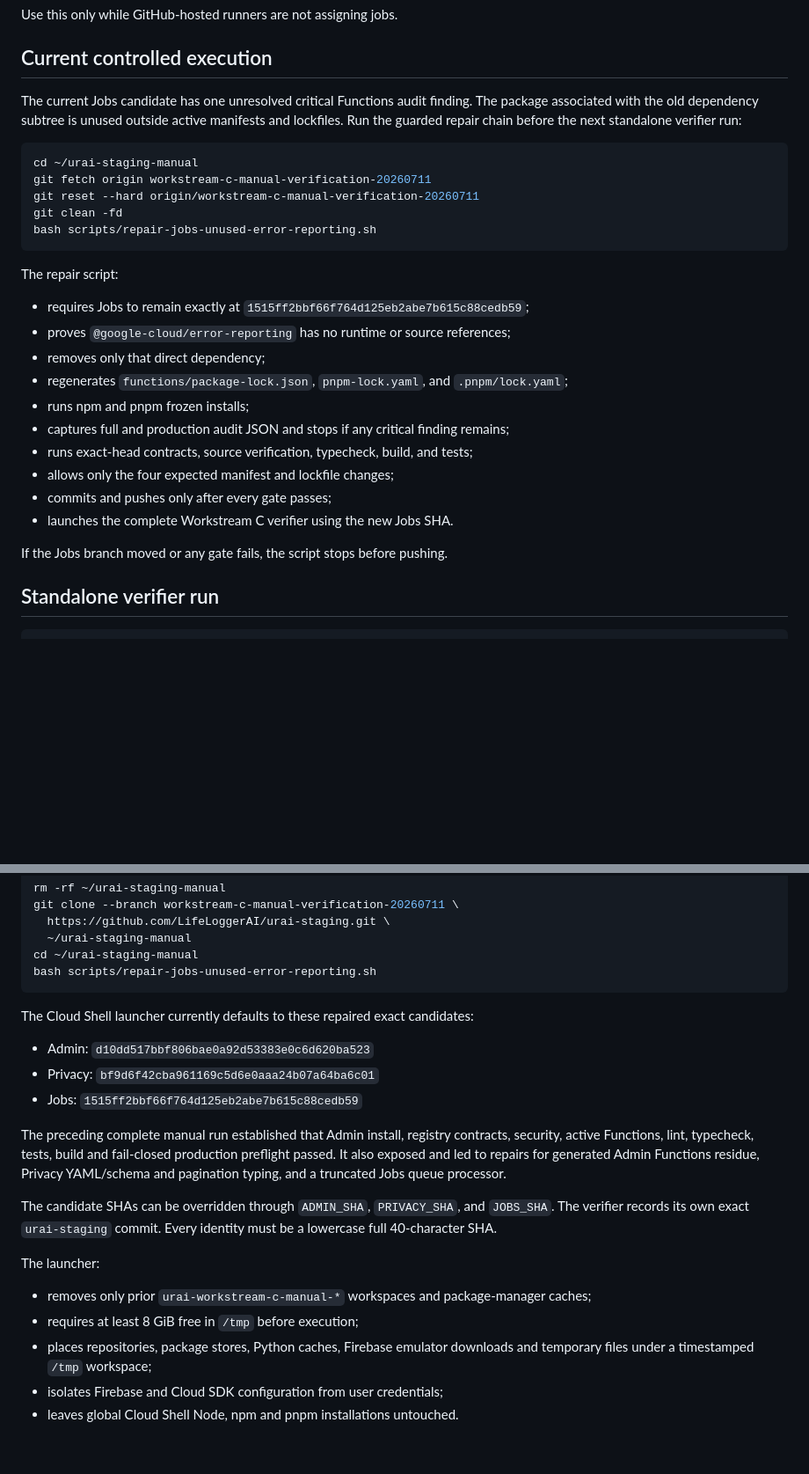
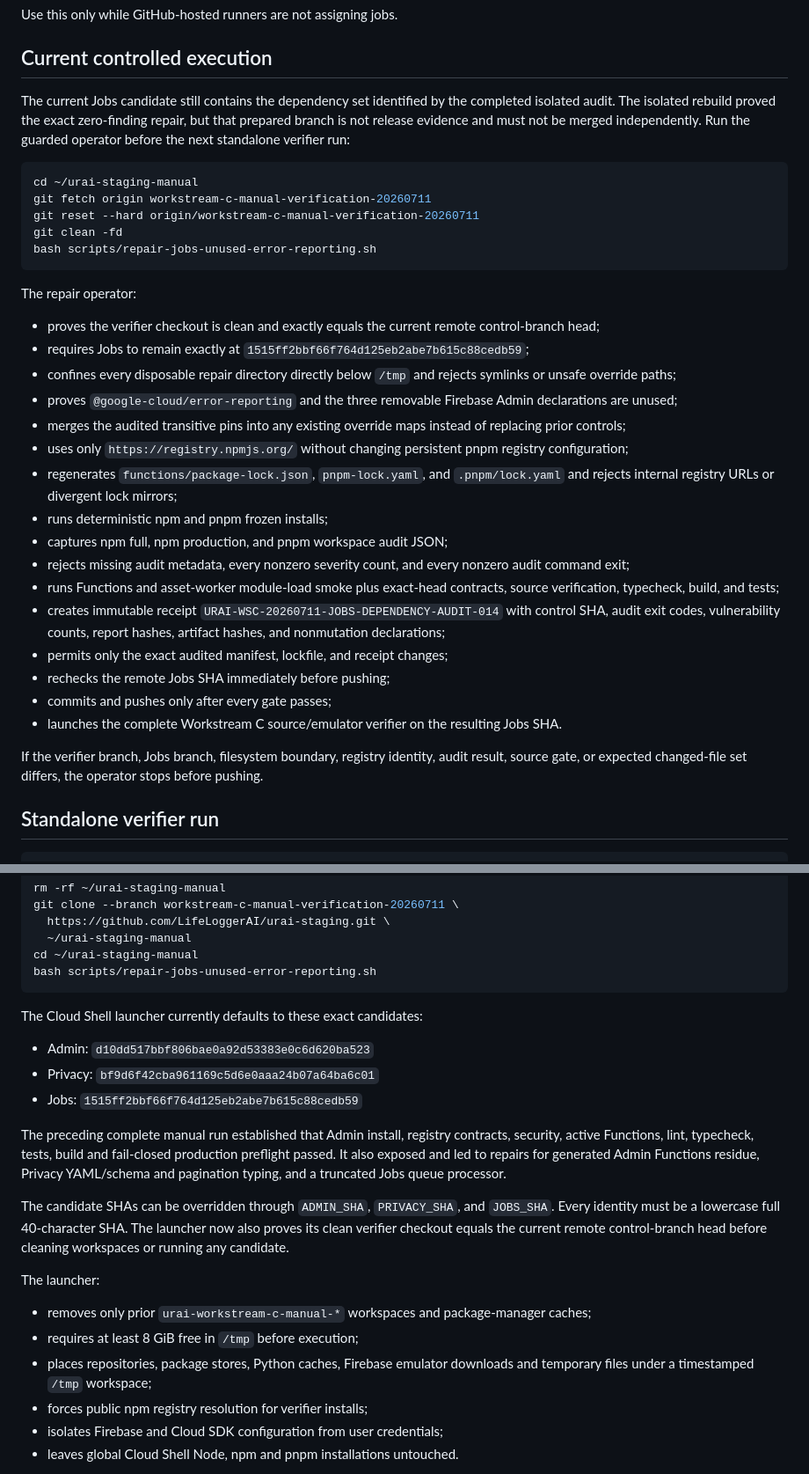
Before and after one commit to LifeLoggerAI/urai-staging, a Markdown page: docs/WORKSTREAM_C_MANUAL_VERIFICATION.md, 2 parts joined by grey strips. Shown at 88% size. Rendered like a GitHub page; blank space fills up the shorter version.

Commit message:
Document fail-closed Jobs repair and verifier authority

````diff
--- a/docs/WORKSTREAM_C_MANUAL_VERIFICATION.md
+++ b/docs/WORKSTREAM_C_MANUAL_VERIFICATION.md
@@ -4,7 +4,7 @@ Use this only while GitHub-hosted runners are not assigning jobs.
 
 ## Current controlled execution
 
-The current Jobs candidate has one unresolved critical Functions audit finding. The package associated with the old dependency subtree is unused outside active manifests and lockfiles. Run the guarded repair chain before the next standalone verifier run:
+The current Jobs candidate still contains the dependency set identified by the completed isolated audit. The isolated rebuild proved the exact zero-finding repair, but that prepared branch is not release evidence and must not be merged independently. Run the guarded operator before the next standalone verifier run:
 
 ```bash
 cd ~/urai-staging-manual
@@ -14,20 +14,26 @@ git clean -fd
 bash scripts/repair-jobs-unused-error-reporting.sh
 ```
 
-The repair script:
+The repair operator:
 
+- proves the verifier checkout is clean and exactly equals the current remote control-branch head;
 - requires Jobs to remain exactly at `1515ff2bbf66f764d125eb2abe7b615c88cedb59`;
-- proves `@google-cloud/error-reporting` has no runtime or source references;
-- removes only that direct dependency;
-- regenerates `functions/package-lock.json`, `pnpm-lock.yaml`, and `.pnpm/lock.yaml`;
-- runs npm and pnpm frozen installs;
-- captures full and production audit JSON and stops if any critical finding remains;
-- runs exact-head contracts, source verification, typecheck, build, and tests;
-- allows only the four expected manifest and lockfile changes;
+- confines every disposable repair directory directly below `/tmp` and rejects symlinks or unsafe override paths;
+- proves `@google-cloud/error-reporting` and the three removable Firebase Admin declarations are unused;
+- merges the audited transitive pins into any existing override maps instead of replacing prior controls;
+- uses only `https://registry.npmjs.org/` without changing persistent pnpm registry configuration;
+- regenerates `functions/package-lock.json`, `pnpm-lock.yaml`, and `.pnpm/lock.yaml` and rejects internal registry URLs or divergent lock mirrors;
+- runs deterministic npm and pnpm frozen installs;
+- captures npm full, npm production, and pnpm workspace audit JSON;
+- rejects missing audit metadata, every nonzero severity count, and every nonzero audit command exit;
+- runs Functions and asset-worker module-load smoke plus exact-head contracts, source verification, typecheck, build, and tests;
+- creates immutable receipt `URAI-WSC-20260711-JOBS-DEPENDENCY-AUDIT-014` with control SHA, audit exit codes, vulnerability counts, report hashes, artifact hashes, and nonmutation declarations;
+- permits only the exact audited manifest, lockfile, and receipt changes;
+- rechecks the remote Jobs SHA immediately before pushing;
 - commits and pushes only after every gate passes;
-- launches the complete Workstream C verifier using the new Jobs SHA.
+- launches the complete Workstream C source/emulator verifier on the resulting Jobs SHA.
 
-If the Jobs branch moved or any gate fails, the script stops before pushing.
+If the verifier branch, Jobs branch, filesystem boundary, registry identity, audit result, source gate, or expected changed-file set differs, the operator stops before pushing.
 
 ## Standalone verifier run
 
@@ -50,7 +56,7 @@ cd ~/urai-staging-manual
 bash scripts/repair-jobs-unused-error-reporting.sh
 ```
 
-The Cloud Shell launcher currently defaults to these repaired exact candidates:
+The Cloud Shell launcher currently defaults to these exact candidates:
 
 - Admin: `d10dd517bbf806bae0a92d53383e0c6d620ba523`
 - Privacy: `bf9d6f42cba961169c5d6e0aaa24b07a64ba6c01`
@@ -58,13 +64,14 @@ The Cloud Shell launcher currently defaults to these repaired exact candidates:
 
 The preceding complete manual run established that Admin install, registry contracts, security, active Functions, lint, typecheck, tests, build and fail-closed production preflight passed. It also exposed and led to repairs for generated Admin Functions residue, Privacy YAML/schema and pagination typing, and a truncated Jobs queue processor.
 
-The candidate SHAs can be overridden through `ADMIN_SHA`, `PRIVACY_SHA`, and `JOBS_SHA`. The verifier records its own exact `urai-staging` commit. Every identity must be a lowercase full 40-character SHA.
+The candidate SHAs can be overridden through `ADMIN_SHA`, `PRIVACY_SHA`, and `JOBS_SHA`. Every identity must be a lowercase full 40-character SHA. The launcher now also proves its clean verifier checkout equals the current remote control-branch head before cleaning workspaces or running any candidate.
 
 The launcher:
 
 - removes only prior `urai-workstream-c-manual-*` workspaces and package-manager caches;
 - requires at least 8 GiB free in `/tmp` before execution;
 - places repositories, package stores, Python caches, Firebase emulator downloads and temporary files under a timestamped `/tmp` workspace;
+- forces public npm registry resolution for verifier installs;
 - isolates Firebase and Cloud SDK configuration from user credentials;
 - leaves global Cloud Shell Node, npm and pnpm installations untouched.
 
````
